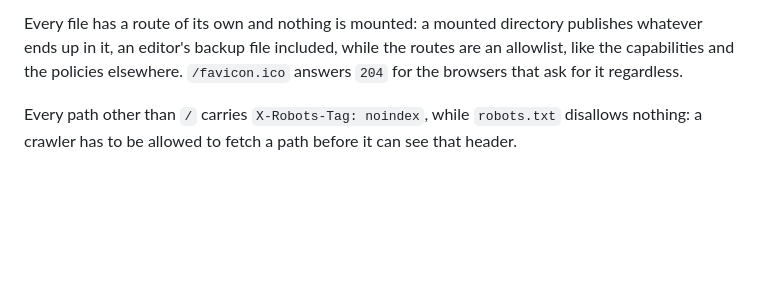
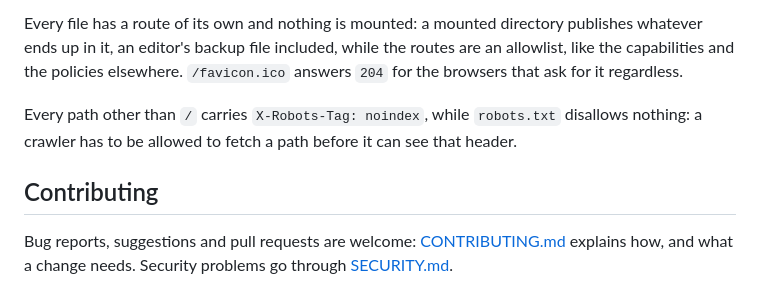
Before and after one commit to xinitd/sclerotin, a Markdown page: README.md, the part around the change. Drawn GitHub-style; blank space fills up the shorter version.

Commit message:
Add CONTRIBUTING.md (#32)

```diff
--- a/README.md
+++ b/README.md
@@ -211,3 +211,7 @@ The script asks this server for `/api/v1/ping` and prints the response, headers
 Every file has a route of its own and nothing is mounted: a mounted directory publishes whatever ends up in it, an editor's backup file included, while the routes are an allowlist, like the capabilities and the policies elsewhere. `/favicon.ico` answers `204` for the browsers that ask for it regardless.
 
 Every path other than `/` carries `X-Robots-Tag: noindex`, while `robots.txt` disallows nothing: a crawler has to be allowed to fetch a path before it can see that header.
+
+## Contributing
+
+Bug reports, suggestions and pull requests are welcome: [CONTRIBUTING.md](CONTRIBUTING.md) explains how, and what a change needs. Security problems go through [SECURITY.md](SECURITY.md).
```
Also changed, not shown: CONTRIBUTING.md (added, +47 -0 lines).
